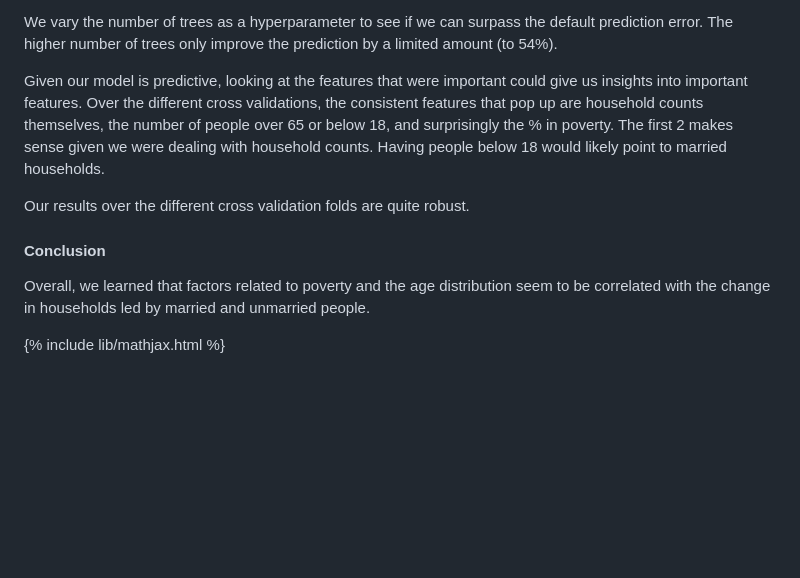
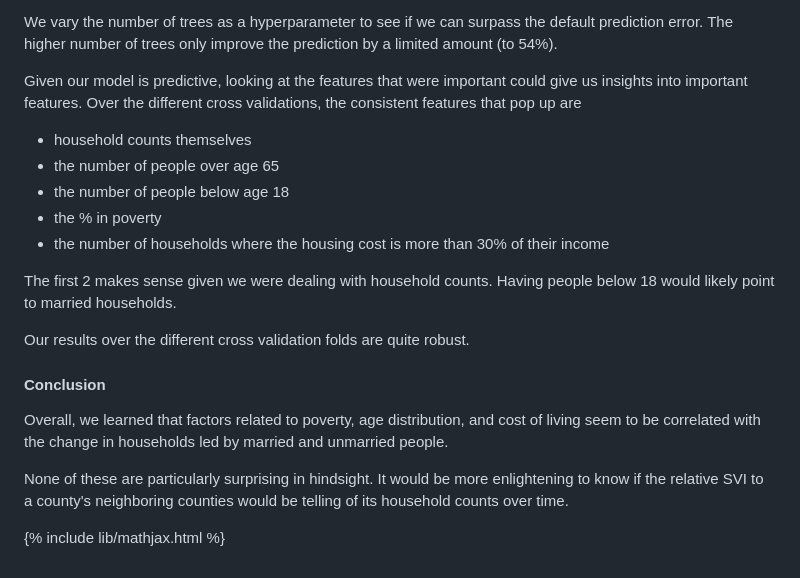
Before and after one commit to nicgagliano/Data_mine_us_county, a Markdown page: README.md, the part around the change. Rendered like a GitHub page; blank space fills up the shorter version.

Commit message:
updating hw5

```diff
--- a/README.md
+++ b/README.md
@@ -69,7 +69,14 @@ Then we try to predict these cluster classes using random forest using the SVI (
 
 We vary the number of trees as a hyperparameter to see if we can surpass the default prediction error. The higher number of trees only improve the prediction by a limited amount (to 54%).
 
-Given our model is predictive, looking at the features that were important could give us insights into important features. Over the different cross validations, the consistent features that pop up are household counts themselves, the number of people over 65 or below 18, and surprisingly the % in poverty. The first 2 makes sense given we were dealing with household counts. Having people below 18 would likely point to married households.
+Given our model is predictive, looking at the features that were important could give us insights into important features. Over the different cross validations, the consistent features that pop up are
+- household counts themselves
+- the number of people over age 65
+- the number of people below age 18
+- the % in poverty
+- the number of households where the housing cost is more than 30% of their income
+
+The first 2 makes sense given we were dealing with household counts. Having people below 18 would likely point to married households.
 
 <image src='R/forest_imp.png'>
 
@@ -77,6 +84,8 @@ Our results over the different cross validation folds are quite robust.
 
 #### Conclusion
 
-Overall, we learned that factors related to poverty and the age distribution seem to be correlated with the change in households led by married and unmarried people.
+Overall, we learned that factors related to poverty, age distribution, and cost of living seem to be correlated with the change in households led by married and unmarried people.
+
+None of these are particularly surprising in hindsight. It would be more enlightening to know if the relative SVI to a county's neighboring counties would be telling of its household counts over time.
 
 {% include lib/mathjax.html %}
```
